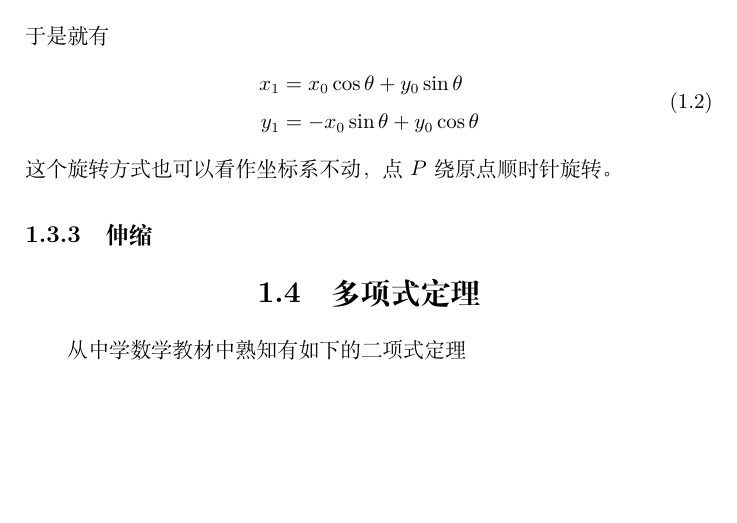
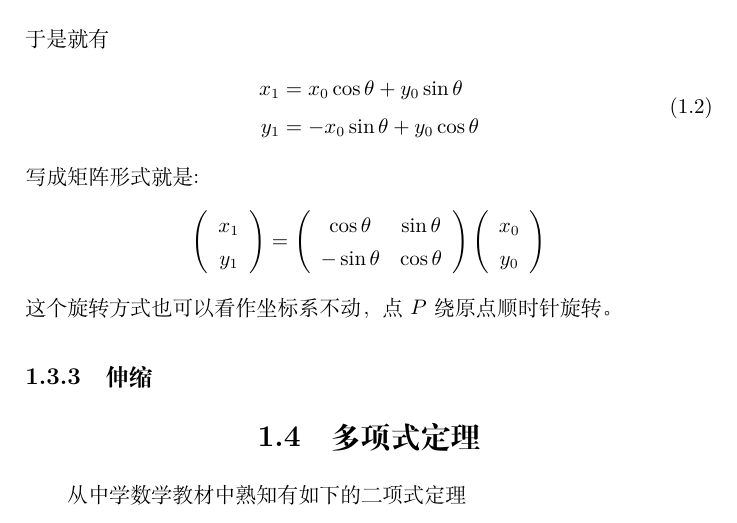
Before and after one commit to zhcosin/elementary-math, a LaTeX book (book.tex, which reads content/prepare/codinatie-axias-rotation.tex): part of page 10 of 57, cut so that both start at the same text, the shorter picture padded with empty space. Compiled offline with XeLaTeX.

Commit message:
add matrix express for rotation.

```diff
--- a/content/prepare/codinatie-axias-rotation.tex
+++ b/content/prepare/codinatie-axias-rotation.tex
@@ -25,6 +25,28 @@
   y_1 & = -x_0\sin{\theta} + y_0\cos{\theta}
   \end{split}
 \end{equation}
+写成矩阵形式就是:
+\begin{equation*}
+  \left(
+    \begin{array}{c}
+      x_1 \\
+      y_1
+    \end{array}
+  \right)
+    =
+    \left(
+      \begin{array}{cc}
+        \cos{\theta} & \sin{\theta} \\
+        -\sin{\theta} & \cos{\theta}
+      \end{array}
+    \right)
+  \left(
+    \begin{array}{c}
+      x_0 \\
+      y_0
+    \end{array}
+  \right)
+\end{equation*}
 这个旋转方式也可以看作坐标系不动，点$P$绕原点顺时针旋转。
 
 \subsection{伸缩}
```
